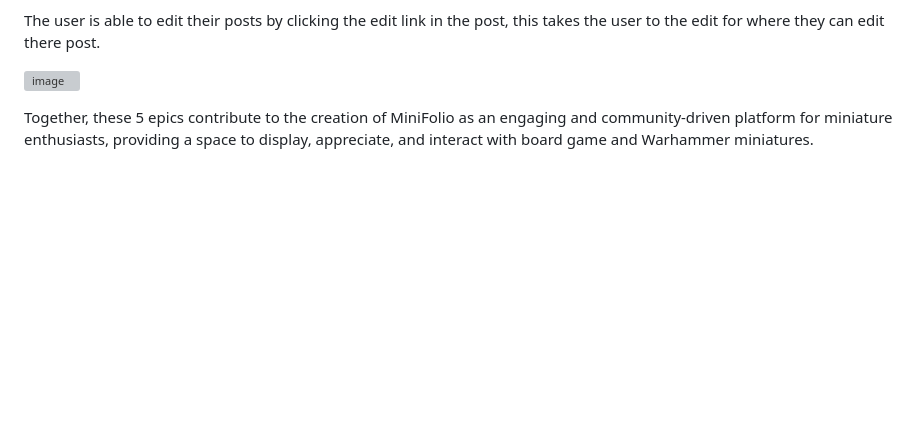
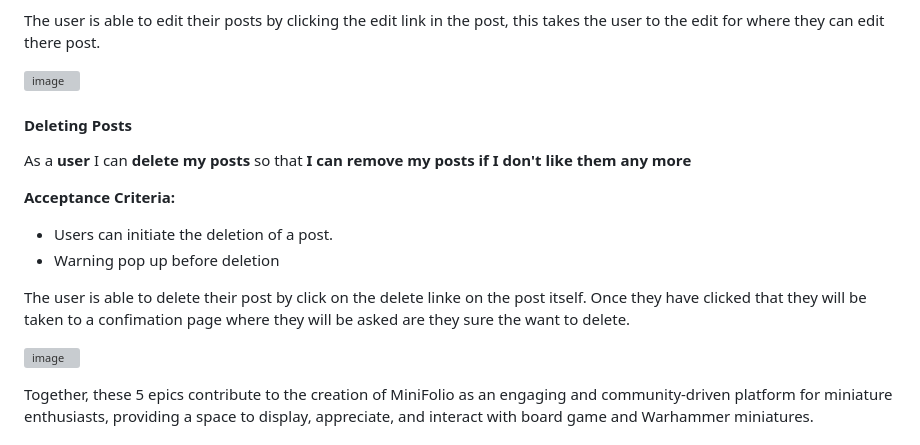
Before and after one commit to JamieB92/MiniFolio-PP4, a Markdown page: README.md, the part around the change. Drawn GitHub-style; blank space fills up the shorter version; grey boxes are pictures that could not be loaded.

```diff
--- a/README.md
+++ b/README.md
@@ -260,7 +260,18 @@ The user is able to edit their posts by clicking the edit link in the post, this
 ![image](https://github.com/JamieB92/MiniFolio-PP4/assets/117354147/b0fd0782-3f48-4d1c-9306-286348ff7750)
 
 
+#### Deleting Posts
 
+As a **user** I can **delete my posts**  so that **I can remove my posts if I don't like them any more**
+
+**Acceptance Criteria:**
+- Users can initiate the deletion of a post.
+- Warning pop up before deletion
+
+The user is able to delete their post by click on the delete linke on the post itself.
+Once they have clicked that they will be taken to a confimation page where they will be asked are they sure the want to delete. <br>
+
+![image](https://github.com/JamieB92/MiniFolio-PP4/assets/117354147/22ae8598-cc95-45b6-8ecf-ffdb097ee5e5)
 
 
 Together, these 5 epics contribute to the creation of MiniFolio as an engaging and community-driven platform for miniature enthusiasts, providing a space to display, appreciate, and interact with board game and Warhammer miniatures.
```
